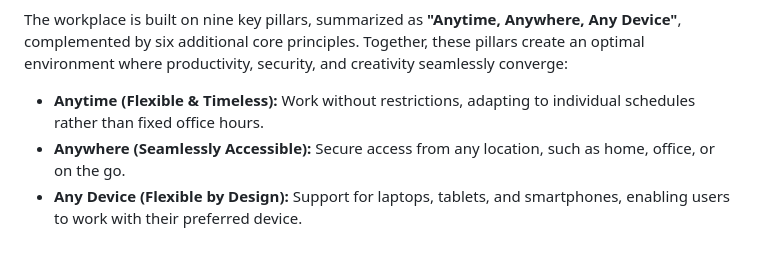
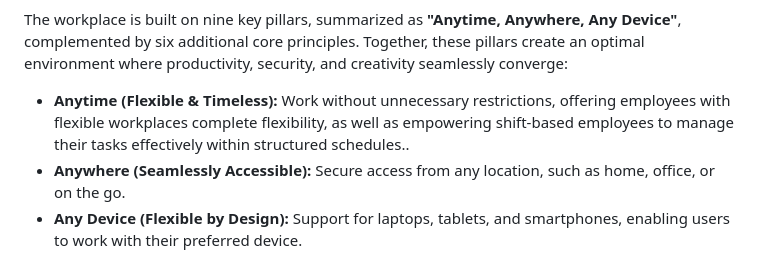
Before and after one commit to denniswesterman/denniswesterman, a Markdown page: workplace/readme.md, the part around the change. Rendered like a GitHub page.

Commit message:
Refine description of "Anytime" pillar for clarity and emphasis on flexibility

```diff
--- a/workplace/readme.md
+++ b/workplace/readme.md
@@ -10,7 +10,7 @@ This creates an environment where employees can thrive, collaboration becomes se
 
 The workplace is built on nine key pillars, summarized as **"Anytime, Anywhere, Any Device"**, complemented by six additional core principles. Together, these pillars create an optimal environment where productivity, security, and creativity seamlessly converge:
 
-- **Anytime (Flexible & Timeless):** Work without restrictions, adapting to individual schedules rather than fixed office hours.
+- **Anytime (Flexible & Timeless):** Work without unnecessary restrictions, offering employees with flexible workplaces complete flexibility, as well as empowering shift-based employees to manage their tasks effectively within structured schedules..
 - **Anywhere (Seamlessly Accessible):** Secure access from any location, such as home, office, or on the go.
 - **Any Device (Flexible by Design):** Support for laptops, tablets, and smartphones, enabling users to work with their preferred device.
 - **Productive (Empowering & Efficient):** A workplace that streamlines workflows and enhances the ability to achieve professional goals.
```
